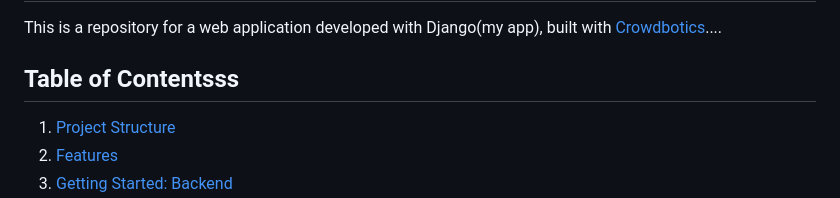
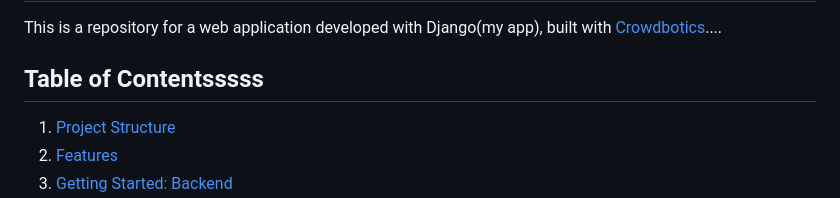
Before and after one commit to toluay/azuredeploy1-46045, a Markdown page: backend/README.md, the part around the change. Drawn GitHub-style.

```diff
--- a/backend/README.md
+++ b/backend/README.md
@@ -2,7 +2,7 @@
 
 This is a repository for a web application developed with Django(my app), built with [Crowdbotics](https://crowdbotics.com)....
 
-## Table of Contentsss
+## Table of Contentsssss
 
 1. [Project Structure](#project-structure)
 2. [Features](#features)
```
